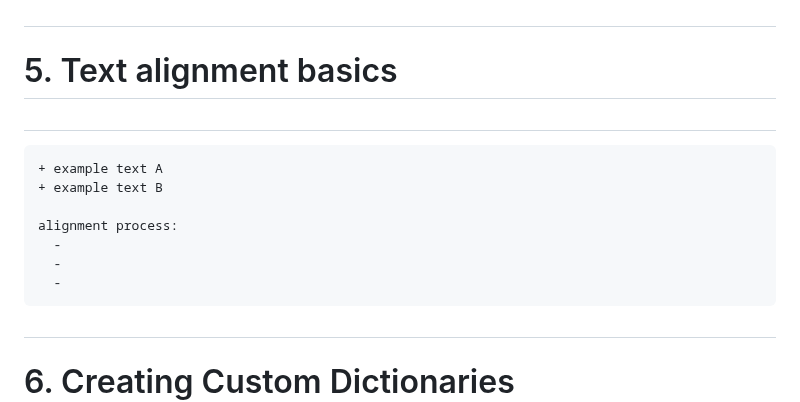
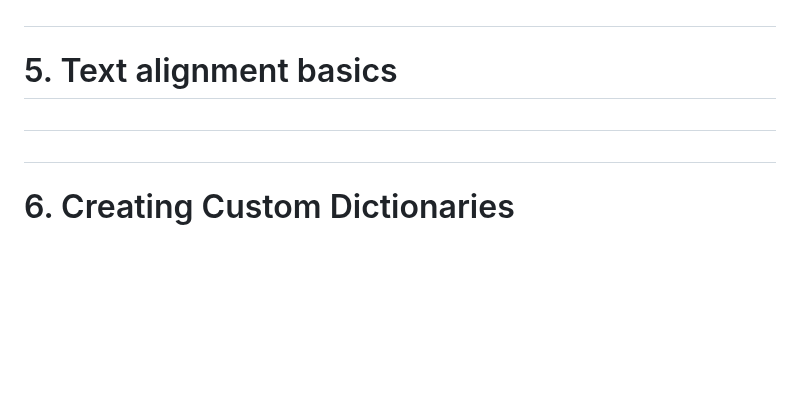
Before and after one commit to handyc/klurp, a Markdown page: README.md, the part around the change. Drawn GitHub-style; blank space fills up the shorter version.

Commit message:
Update README.md
removed "text alignment basics"

```diff
--- a/README.md
+++ b/README.md
@@ -205,14 +205,6 @@ will soon move them to a [separate repository](https://github.com/handyc/dhtools
 # 5. Text alignment basics
 #
 
-    + example text A
-    + example text B
-
-    alignment process:
-      -
-      -
-      -
-
 #
 # 6. Creating Custom Dictionaries
 #
```
